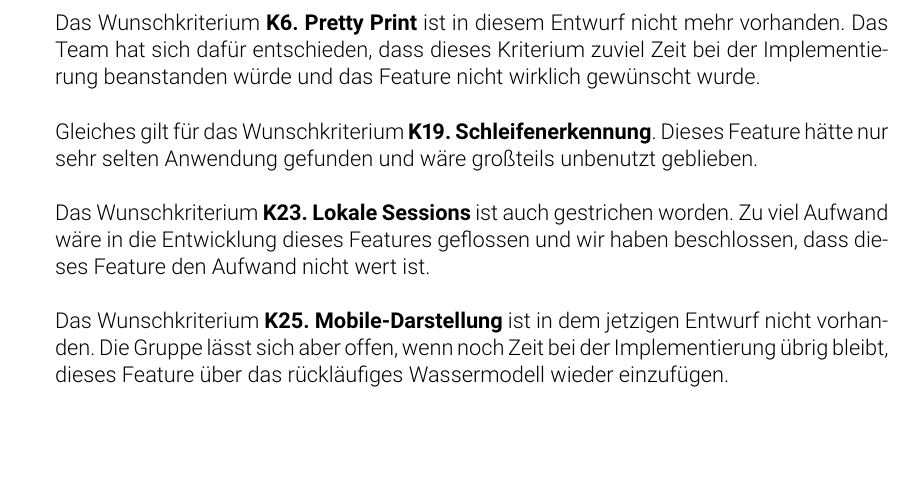
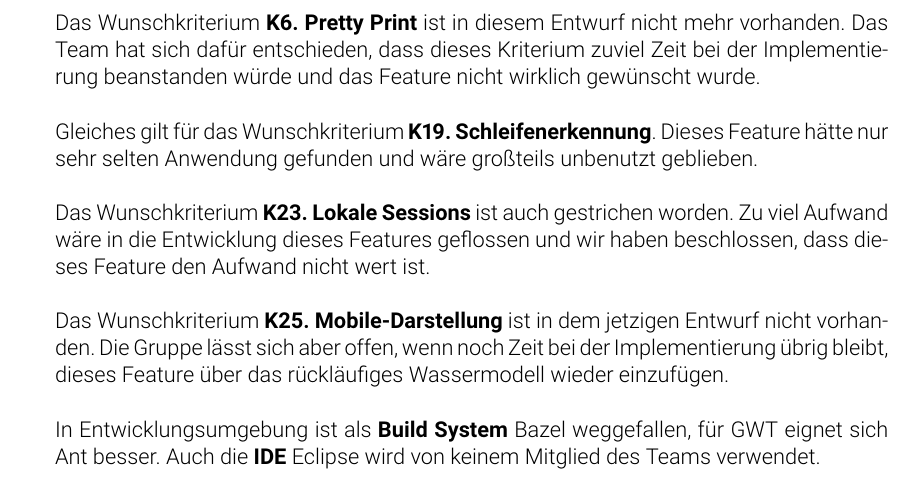
Before and after one commit to auroraide/aurora, a LaTeX document (docs/entwurf/tex/Entwurf.tex): part of page 7 of 7, cut so that both start at the same text, the shorter picture padded with empty space. Compiled offline with pdfLaTeX.

Commit message:
added changes from pflichtenheft

```diff
--- a/docs/entwurf/tex/Entwurf.tex
+++ b/docs/entwurf/tex/Entwurf.tex
@@ -108,4 +108,7 @@ Gleiches gilt für das Wunschkriterium \textbf{K19. Schleifenerkennung}. Dieses
 Das Wunschkriterium \textbf{K23. Lokale Sessions} ist auch gestrichen worden. Zu viel Aufwand wäre in die Entwicklung dieses Features geflossen und wir haben beschlossen, dass dieses Feature den Aufwand nicht wert ist.
 
 Das Wunschkriterium \textbf{K25. Mobile-Darstellung} ist in dem jetzigen Entwurf nicht vorhanden. Die Gruppe lässt sich aber offen, wenn noch Zeit bei der Implementierung übrig bleibt, dieses Feature über das rückläufiges Wassermodell wieder einzufügen.
+
+In Entwicklungsumgebung ist als \textbf{Build System} Bazel weggefallen, für GWT eignet sich Ant besser.
+Auch die \textbf{IDE} Eclipse wird von keinem Mitglied des Teams verwendet.
 \end{document}
```
